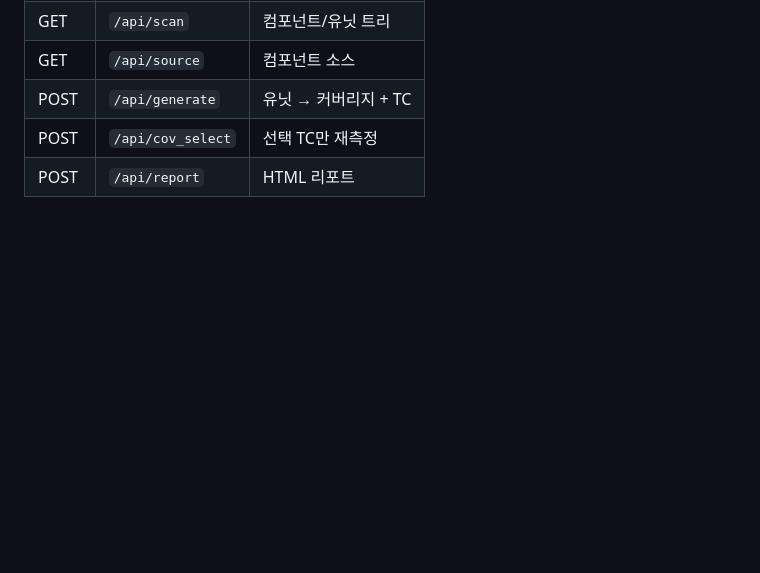
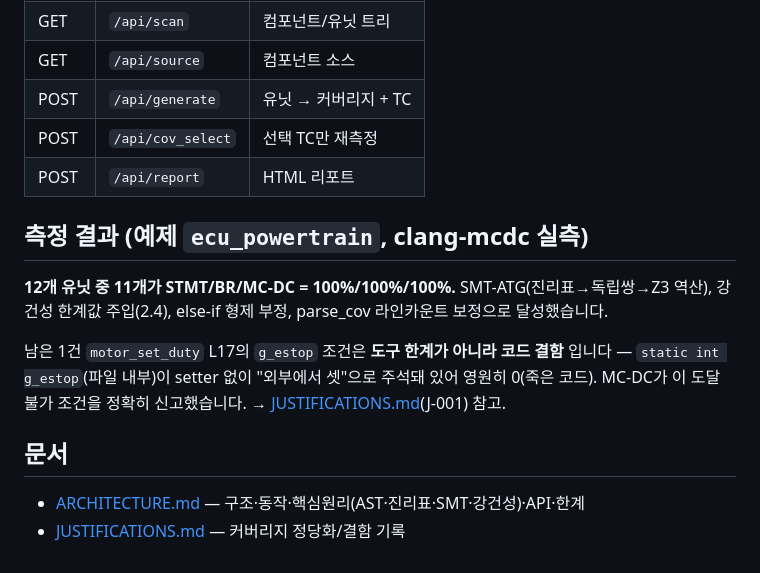
Before and after one commit to comedy1982-spec/sw_ut_it, a Markdown page: README.md, the part around the change. GitHub-like rendering; blank space fills up the shorter version.

```diff
--- a/README.md
+++ b/README.md
@@ -65,3 +65,19 @@ python app.py                       # → http://localhost:5000
 | POST | `/api/generate` | 유닛 → 커버리지 + TC |
 | POST | `/api/cov_select` | 선택 TC만 재측정 |
 | POST | `/api/report` | HTML 리포트 |
+
+## 측정 결과 (예제 `ecu_powertrain`, clang-mcdc 실측)
+
+**12개 유닛 중 11개가 STMT/BR/MC-DC = 100%/100%/100%.** SMT-ATG(진리표→독립쌍→Z3
+역산), 강건성 한계값 주입(2.4), else-if 형제 부정, parse_cov 라인카운트 보정으로
+달성했습니다.
+
+남은 1건 `motor_set_duty` L17의 `g_estop` 조건은 **도구 한계가 아니라 코드 결함**
+입니다 — `static int g_estop`(파일 내부)이 setter 없이 "외부에서 셋"으로 주석돼
+있어 영원히 0(죽은 코드). MC-DC가 이 도달 불가 조건을 정확히 신고했습니다.
+→ [JUSTIFICATIONS.md](JUSTIFICATIONS.md)(J-001) 참고.
+
+## 문서
+
+- [ARCHITECTURE.md](ARCHITECTURE.md) — 구조·동작·핵심원리(AST·진리표·SMT·강건성)·API·한계
+- [JUSTIFICATIONS.md](JUSTIFICATIONS.md) — 커버리지 정당화/결함 기록
```
Also changed, not shown: ARCHITECTURE.md (+38 -8 lines), JUSTIFICATIONS.md (+27 -27 lines).
